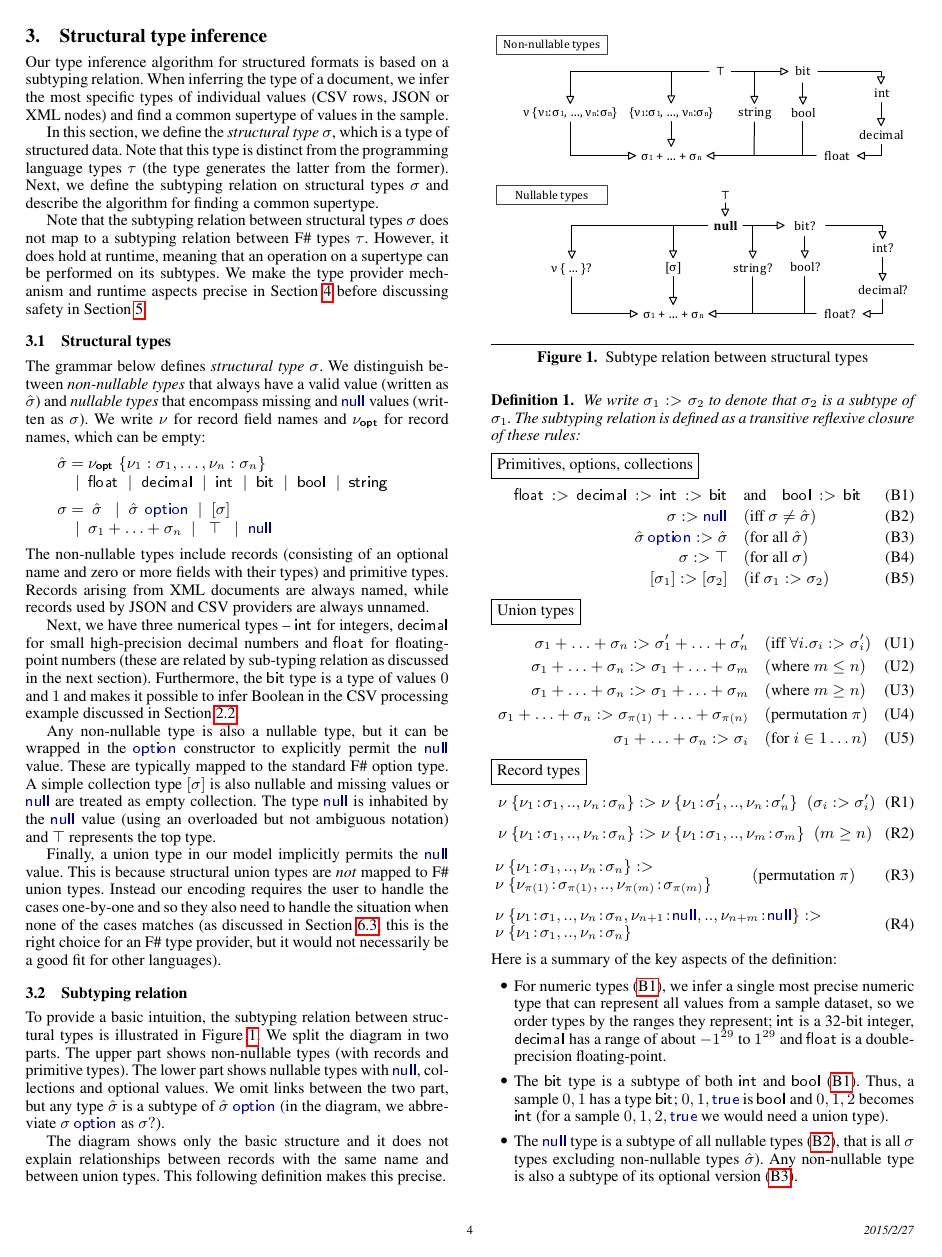
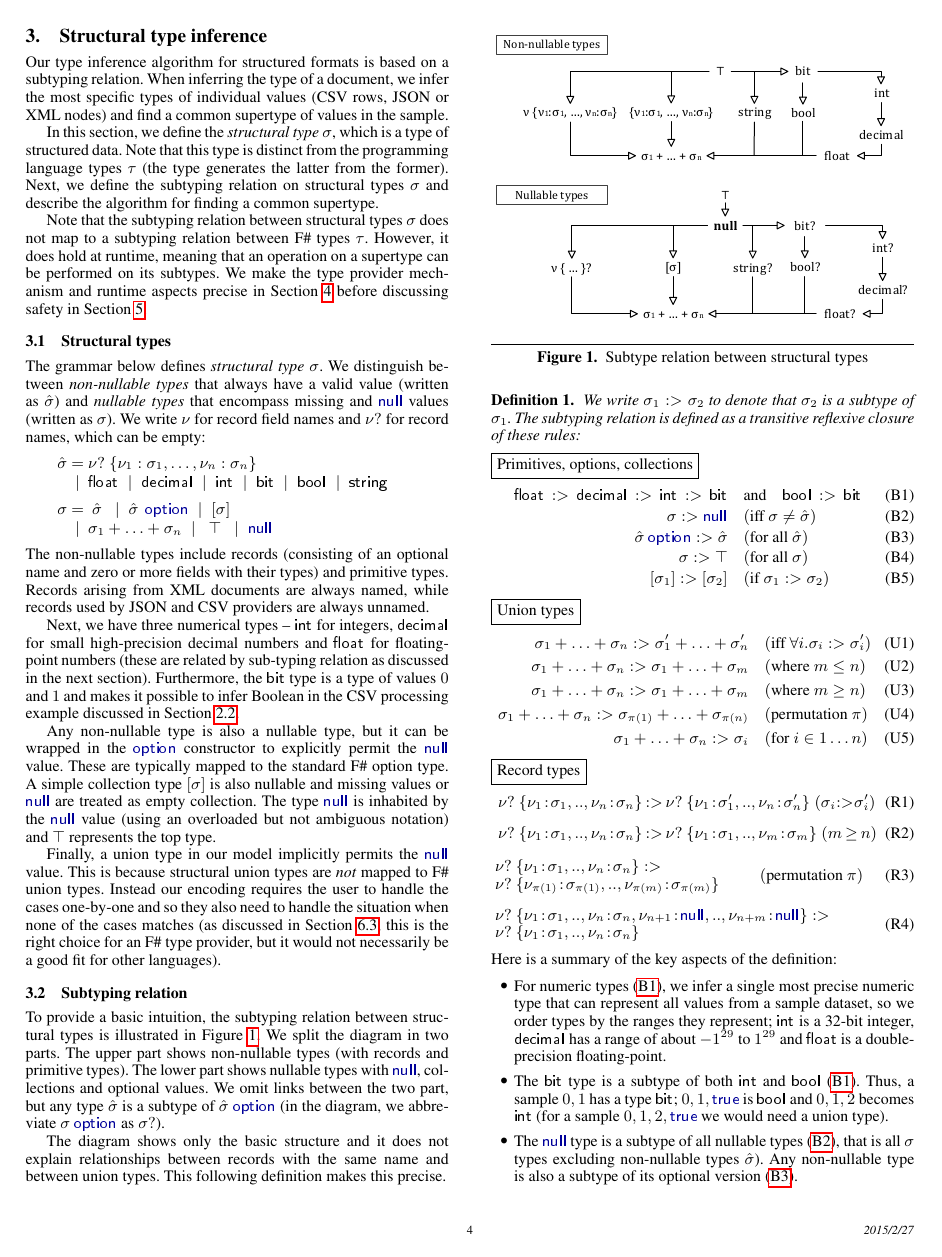
Before and after one commit to tpetricek/Research.TypeProviders, a LaTeX paper (icfp-2015/paper.tex): page 4 of 12. The pictures show the PDF file icfp-2015/paper.pdf that the author committed with the source.

Commit message:
Use \nu? rather than \nu_opt for optional record names

```diff
--- a/icfp-2015/paper.tex
+++ b/icfp-2015/paper.tex
@@ -607,12 +607,12 @@ precise in Section~\ref{sec:formal} before discussing safety in Section~\ref{sec
 
 The grammar below defines \emph{structural type} $\sigma$. We distinguish between \emph{non-nullable types}
 that always have a valid value (written as $\hat{\sigma}$) and \emph{nullable types} that encompass missing
-and \kvd{null} values (written as $\sigma$). We write $\nu$ for record field names and $\nu_{\ident{opt}}$
+and \kvd{null} values (written as $\sigma$). We write $\nu$ for record field names and $\nu?$
 for record names, which can be empty:
 %
 \begin{equation*}
 \begin{array}{rcl}
- \hat{\sigma} &\narrow{=}& \nu_{\ident{opt}}\; \{ \nu_1 : \sigma_1, \ldots, \nu_n : \sigma_n \} \\[0.1em]
+ \hat{\sigma} &\narrow{=}& \nu?\; \{ \nu_1 : \sigma_1, \ldots, \nu_n : \sigma_n \} \\[0.1em]
                 &\narrow{|}& \ident{float} \lsep \ident{decimal} \lsep \ident{int} \lsep \ident{bit} \lsep \ident{bool} \lsep \ident{string}
  \\[0.6em]
        \sigma &\narrow{=}& ~\hat{\sigma}~ \lsep \hat{\sigma}\;\,\kvd{option} \lsep [\sigma] \\[0.1em]
@@ -696,25 +696,25 @@ subtyping relation is defined as a transitive reflexive closure of these rules:
 \begin{align}
 \hspace{-1em}
 \label{eq:sub-record1}\tag{R1}
- \nu~\{ \nu_1\!:\!\sigma_1, .., \nu_n\!:\!\sigma_n \} :>
- \nu~\{ \nu_1\!:\!\sigma_1', .., \nu_n\!:\!\sigma_n' \}
- \;\; (\sigma_i :> \sigma_i')
+ \nu?~\{ \nu_1\!:\!\sigma_1, .., \nu_n\!:\!\sigma_n \} \hspace{-0.1em}:> \hspace{-0.1em}
+ \nu?~\{ \nu_1\!:\!\sigma_1', .., \nu_n\!:\!\sigma_n' \}
+ \; (\sigma_i \hspace{-0.25em}:>\hspace{-0.25em} \sigma_i')
 \end{align}
 \vspace{-1.4em}
 \begin{align}
 \hspace{-1em}
 \label{eq:sub-record2}\tag{R2}
- \nu~\{ \nu_1\!:\!\sigma_1, .., \nu_n\!:\!\sigma_n \} :>
- \nu~\{ \nu_1\!:\!\sigma_1, .., \nu_m\!:\!\sigma_m \}
- \;\; (m \geq n)
+ \nu?~\{ \nu_1\!:\!\sigma_1, .., \nu_n\!:\!\sigma_n \} \hspace{-0.1em} :> \hspace{-0.1em}
+ \nu?~\{ \nu_1\!:\!\sigma_1, .., \nu_m\!:\!\sigma_m \}
+ \; (m \hspace{-0.1em}\geq\hspace{-0.1em} n)
 \end{align}
 \vspace{-1.0em}
 \begin{align}
 \label{eq:sub-record3}\tag{R3}
 \hspace{-1.75em}
 \begin{array}{l}
- \nu~\{ \nu_1\!:\!\sigma_1, .., \nu_n\!:\!\sigma_n \} :> \\
- \nu~\{ \nu_{\pi(1)}\!:\!\sigma_{\pi(1)}, .., \nu_{\pi(m)}\!:\!\sigma_{\pi(m)} \}
+ \nu?~\{ \nu_1\!:\!\sigma_1, .., \nu_n\!:\!\sigma_n \} :> \\
+ \nu?~\{ \nu_{\pi(1)}\!:\!\sigma_{\pi(1)}, .., \nu_{\pi(m)}\!:\!\sigma_{\pi(m)} \}
 \end{array} \qquad &(\textnormal{permutation}~\pi)
 \end{align}
 \vspace{-0.6em}
@@ -722,8 +722,8 @@ subtyping relation is defined as a transitive reflexive closure of these rules:
 \label{eq:sub-record4}\tag{R4}
 \hspace{-1.75em}
 \begin{array}{l}
- \nu~\{ \nu_1\!:\!\sigma_1, .., \nu_n\!:\!\sigma_n, \nu_{n+1}\!:\!\kvd{null}, .., \nu_{n+m}\!:\!\kvd{null} \} :> \\
- \nu~\{ \nu_1\!:\!\sigma_1, .., \nu_n\!:\!\sigma_n \}
+ \nu?~\{ \nu_1\!:\!\sigma_1, .., \nu_n\!:\!\sigma_n, \nu_{n+1}\!:\!\kvd{null}, .., \nu_{n+m}\!:\!\kvd{null} \} :> \\
+ \nu?~\{ \nu_1\!:\!\sigma_1, .., \nu_n\!:\!\sigma_n \}
 \end{array}
 \end{align}
 \end{definition}
@@ -750,9 +750,9 @@ subtyping relation is defined as a transitive reflexive closure of these rules:
   { (\nu_i = \nu'_j \Leftrightarrow (i = j) \wedge (i \leq k))
       \qquad \forall i\in\{ 1 .. k \}.(\sigma_i \tsep \sigma'_i \vdash \sigma''_i) }
   { \begin{array}{l}
-    \nu \; \{ \nu_1 : \sigma_1,  \; \ldots \;, \nu_k : \sigma_k, \; \ldots \;, \nu_n : \tau_n \} \tsep
-    \nu \; \{ \nu'_1 : \sigma'_1, \; \ldots \;, \nu'_k : \sigma'_k, \; \ldots \;, \nu'_m : \tau'_m \} \vdash\\
-    \nu \; \{ \nu_1 : \sigma''_1, \; \ldots \; , \nu_k : \sigma''_k,
+    \nu? \; \{ \nu_1 : \sigma_1,  \; \ldots \;, \nu_k : \sigma_k, \; \ldots \;, \nu_n : \tau_n \} \tsep
+    \nu? \; \{ \nu'_1 : \sigma'_1, \; \ldots \;, \nu'_k : \sigma'_k, \; \ldots \;, \nu'_m : \tau'_m \} \vdash\\
+    \nu? \; \{ \nu_1 : \sigma''_1, \; \ldots \; , \nu_k : \sigma''_k,
                             \nu_{k+1} : \addopt{\sigma_{k+1}}, \ldots, \nu_n : \addopt{\sigma_n},
                             \nu'_{k+1} : \addopt{\sigma'_{k+1}}, \ldots, \nu'_m : \addopt{\sigma'_m} \}
     \end{array} }
@@ -788,12 +788,12 @@ subtyping relation is defined as a transitive reflexive closure of these rules:
 \end{equation*}
 
 \begin{equation*}
-\hspace{2em}
-\inference[(order)\;]
-  { \nu \; \{ \nu_1 : \sigma_1, \ldots, \nu_n : \sigma_n \} \tsep \sigma \vdash \sigma' }
-  { \nu \; \{ \nu_{\pi(1)} : \sigma_{\pi(1)}, \ldots, \nu_{\pi(n)} : \sigma_{\pi(n)} \} \tsep \sigma \vdash \sigma' }
+\hspace{1em}
+\inference[(order-1)\;]
+  { \nu? \; \{ \nu_1 : \sigma_1, \ldots, \nu_n : \sigma_n \} \tsep \sigma \vdash \sigma' }
+  { \nu? \; \{ \nu_{\pi(1)} : \sigma_{\pi(1)}, \ldots, \nu_{\pi(n)} : \sigma_{\pi(n)} \} \tsep \sigma \vdash \sigma' }
 \quad
-\inference
+\inference[(order-2)\;]
   { \sigma_1 + \ldots + \sigma_n \tsep \sigma \vdash \sigma' }
   { \sigma_{\pi(1)} + \ldots + \sigma_{\pi(n)} \tsep \sigma \vdash \sigma' }
 \qquad (\pi~\textnormal{permutation})
```
Also changed, not shown: icfp-2015/paper.pdf, icfp-2015/paper.tex (10 more changed lines).
